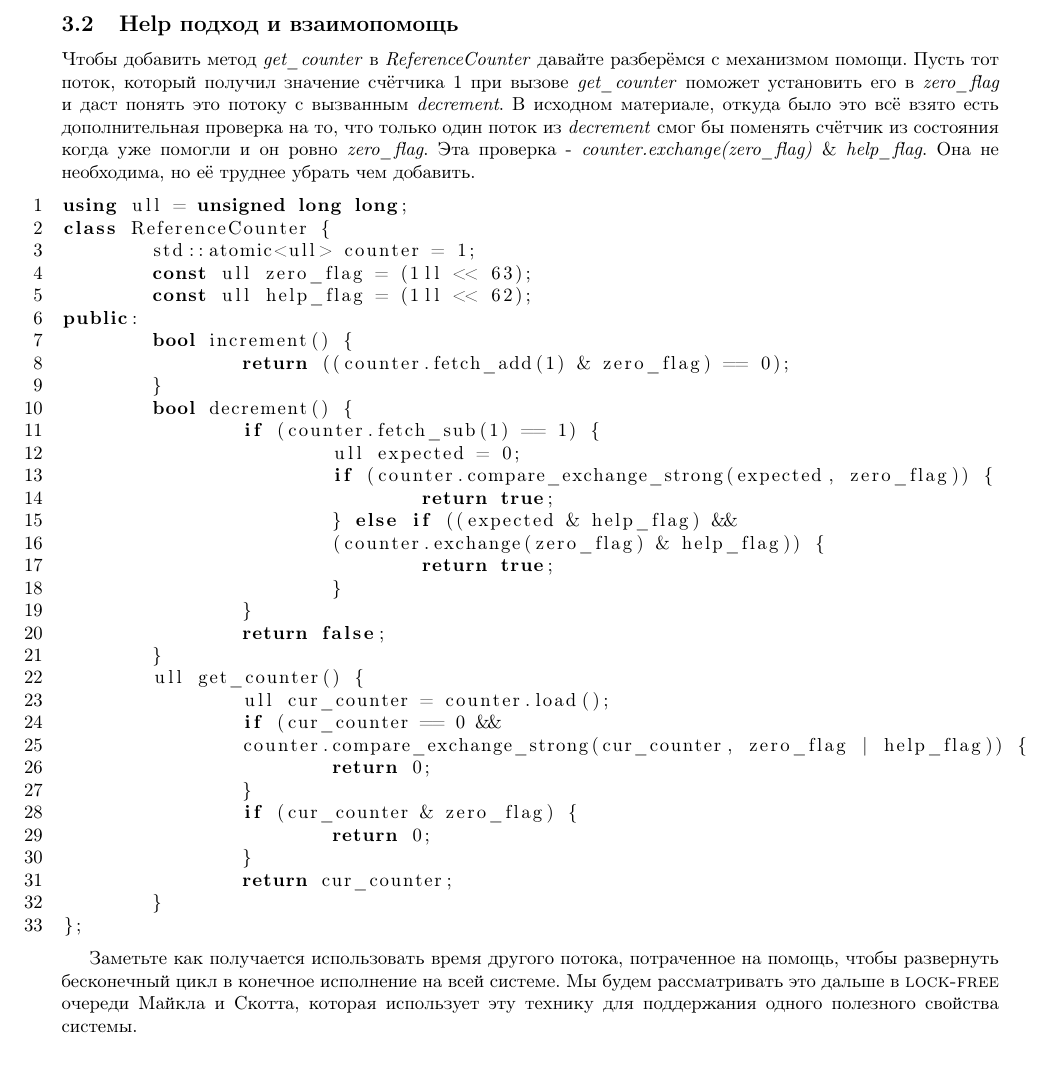
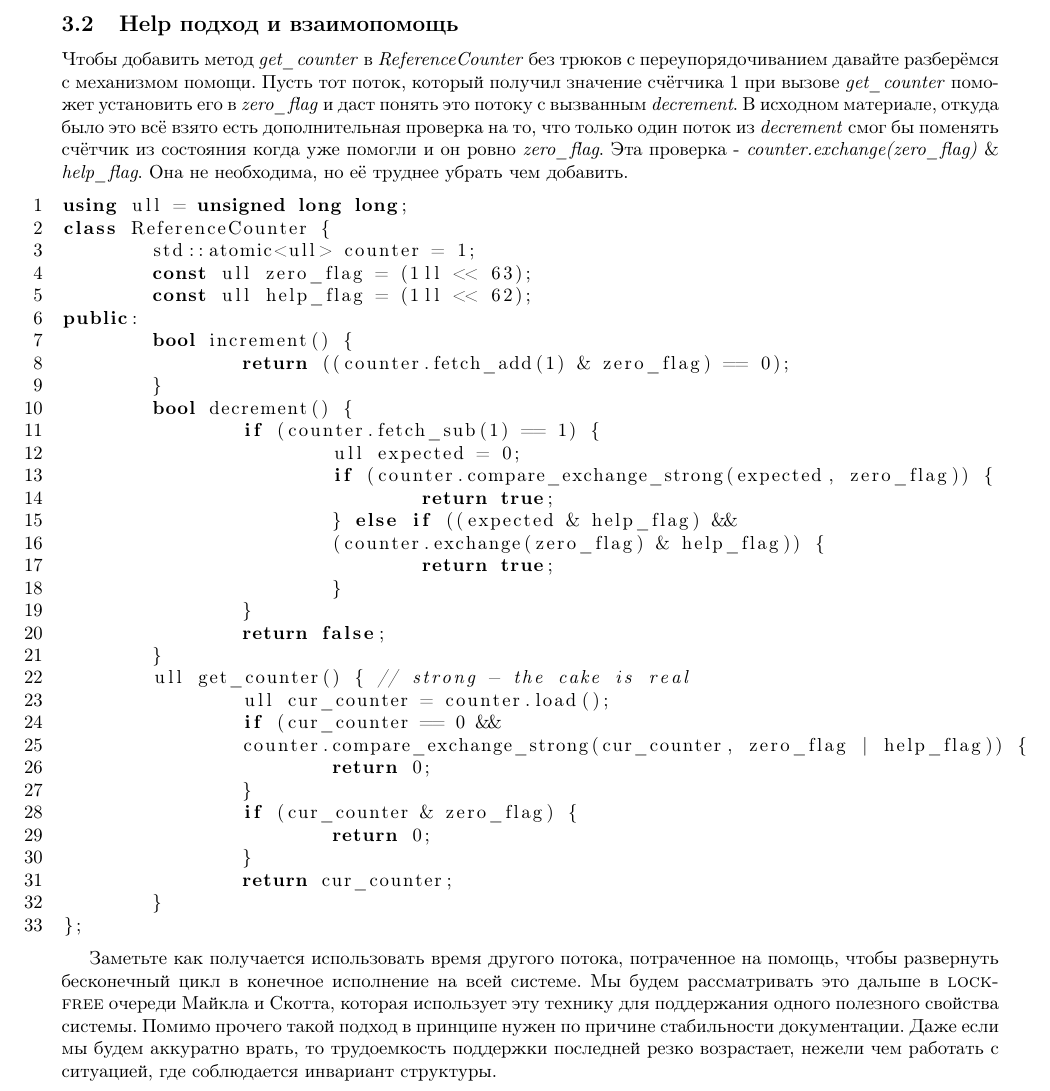
Before and after one commit to Yerk08/lection-about-multiprocess, a LaTeX document (con.tex): part of page 6 of 15, cut so that both start at the same text. Compiled offline with pdfLaTeX.

Commit message:
better comments in place of first explanation of help approach

```diff
--- a/con.tex
+++ b/con.tex
@@ -268,7 +268,7 @@ public:
 \vfill
 \subsection{Help подход и взаимопомощь}
 
-Чтобы добавить метод \emph{get\_counter} в \emph{ReferenceCounter} давайте разберёмся с механизмом помощи. Пусть тот поток, который получил значение счётчика 1 при вызове \emph{get\_counter} поможет установить его в \emph{zero\_flag} и даст понять это потоку с вызванным \emph{decrement}. В исходном материале, откуда было это всё взято есть дополнительная проверка на то, что только один поток из \emph{decrement} смог бы поменять счётчик из состояния когда уже помогли и он ровно \emph{zero\_flag}. Эта проверка - \emph{counter.exchange(zero\_flag)} \& \emph{help\_flag}. Она не необходима, но её труднее убрать чем добавить.
+Чтобы добавить метод \emph{get\_counter} в \emph{ReferenceCounter} без трюков с переупорядочиванием давайте разберёмся с механизмом помощи. Пусть тот поток, который получил значение счётчика 1 при вызове \emph{get\_counter} поможет установить его в \emph{zero\_flag} и даст понять это потоку с вызванным \emph{decrement}. В исходном материале, откуда было это всё взято есть дополнительная проверка на то, что только один поток из \emph{decrement} смог бы поменять счётчик из состояния когда уже помогли и он ровно \emph{zero\_flag}. Эта проверка - \emph{counter.exchange(zero\_flag)} \& \emph{help\_flag}. Она не необходима, но её труднее убрать чем добавить.
 
 \begin{lstlisting}[language=c++]
 using ull = unsigned long long;
@@ -292,7 +292,7 @@ public:
 		}
 		return false;
 	}
-	ull get_counter() {
+	ull get_counter() { // strong - the cake is real
 		ull cur_counter = counter.load();
 		if (cur_counter == 0 &&
 		counter.compare_exchange_strong(cur_counter, zero_flag | help_flag)) {
@@ -306,7 +306,7 @@ public:
 };
 \end{lstlisting}
 
-Заметьте как получается использовать время другого потока, потраченное на помощь, чтобы развернуть бесконечный цикл в конечное исполнение на всей системе. Мы будем рассматривать это дальше в \textsc{lock-free} очереди Майкла и Скотта, которая использует эту технику для поддержания одного полезного свойства системы.
+Заметьте как получается использовать время другого потока, потраченное на помощь, чтобы развернуть бесконечный цикл в конечное исполнение на всей системе. Мы будем рассматривать это дальше в \textsc{lock-free} очереди Майкла и Скотта, которая использует эту технику для поддержания одного полезного свойства системы. Помимо прочего такой подход в принципе нужен по причине стабильности документации. Даже если мы будем аккуратно врать, то трудоемкость поддержки последней резко возрастает, нежели чем работать с ситуацией, где соблюдается инвариант структуры.
 
 \vfill
 \section{Линеаризуемость}
```
Also changed, not shown: synopsis.pdf, con.tex (2 more changed lines).
